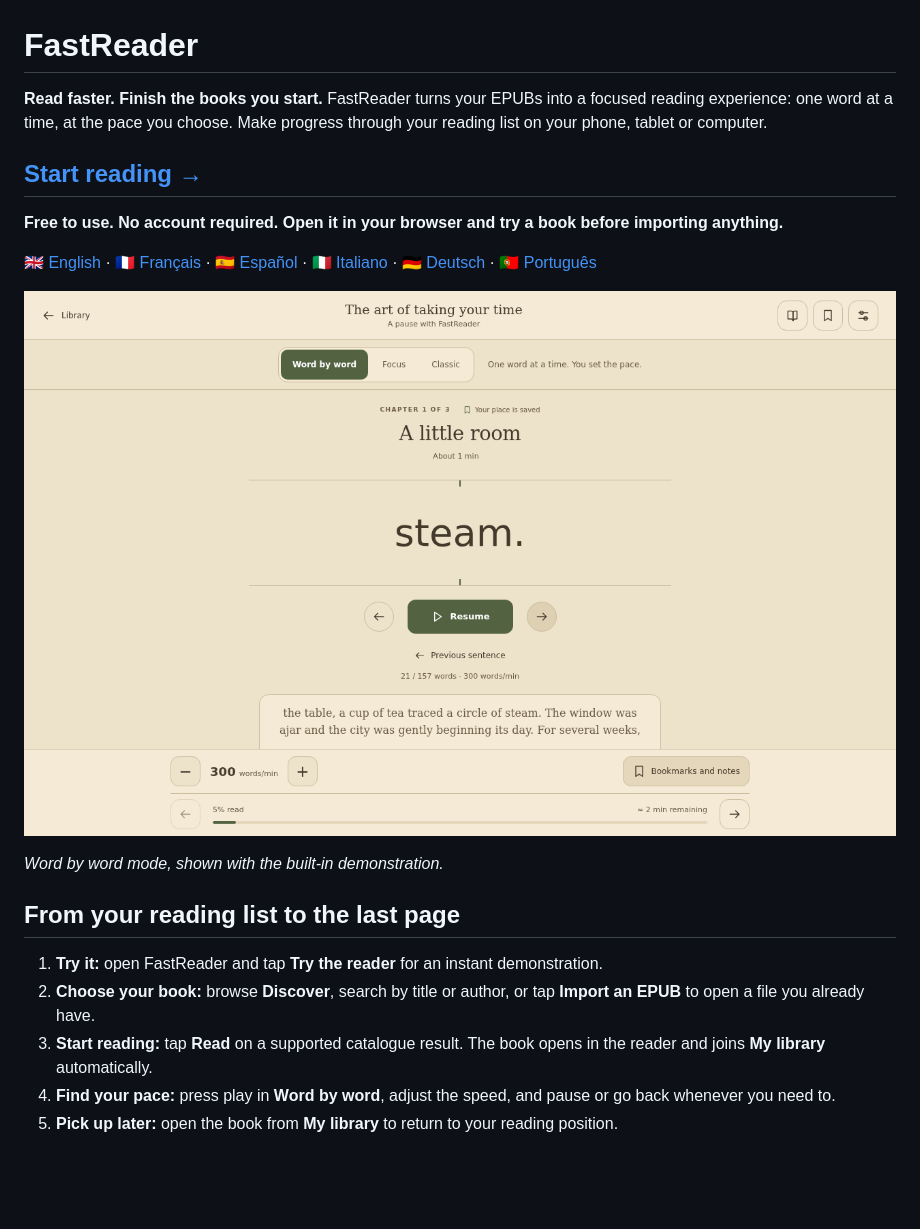
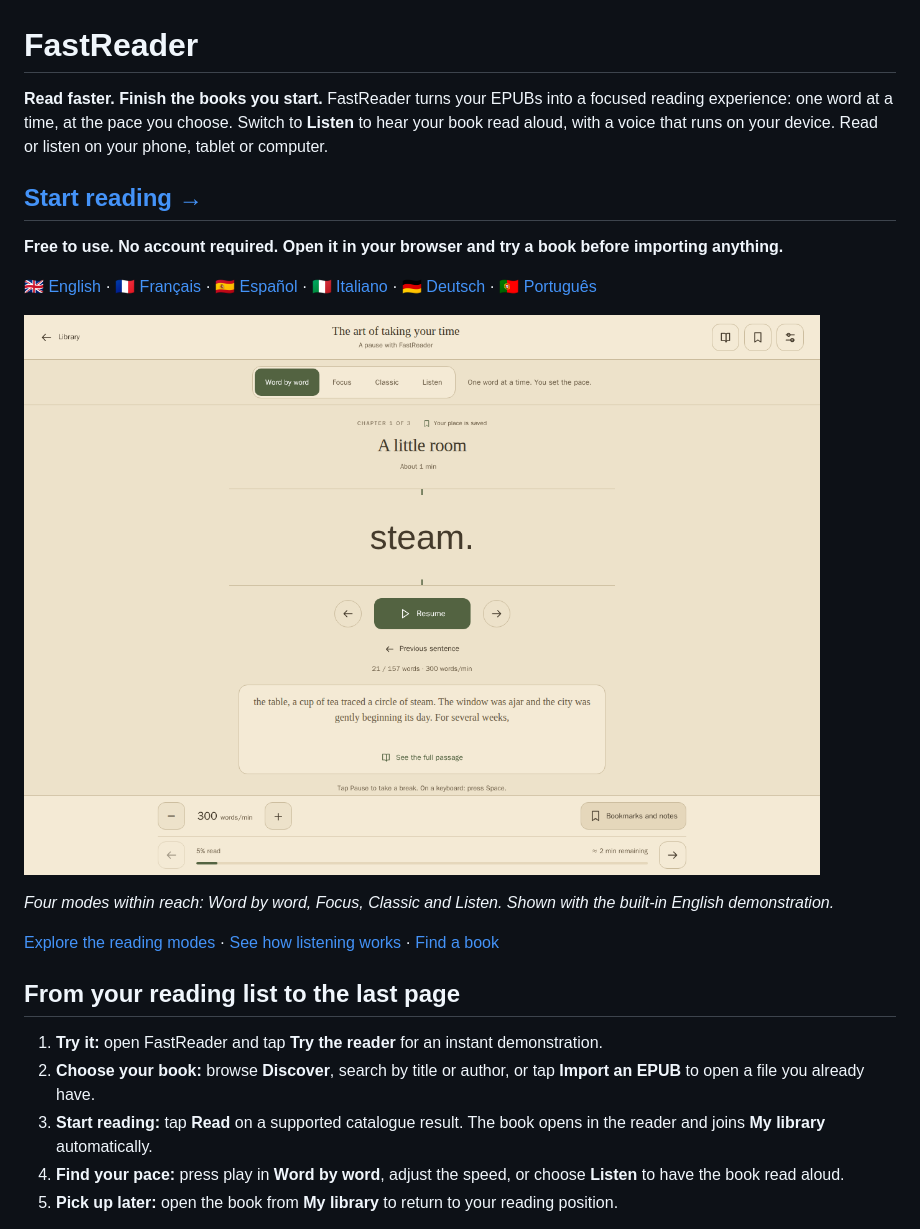
Before and after one commit to drslid/EPUB-FastReader, a Markdown page: README.md, the part around the change printed below. GitHub-like rendering; pictures changed too: docs/images/fastreader-reader.png; blank space fills up the shorter version.

Commit message:
Show listening in the README and exclude local artifacts

```diff
--- a/README.md
+++ b/README.md
@@ -1,6 +1,6 @@
 # FastReader
 
-**Read faster. Finish the books you start.** FastReader turns your EPUBs into a focused reading experience: one word at a time, at the pace you choose. Make progress through your reading list on your phone, tablet or computer.
+**Read faster. Finish the books you start.** FastReader turns your EPUBs into a focused reading experience: one word at a time, at the pace you choose. Switch to **Listen** to hear your book read aloud, with a voice that runs on your device. Read or listen on your phone, tablet or computer.
 
 ## [Start reading →](https://drslid.github.io/EPUB-FastReader/en.html)
 
@@ -12,12 +12,14 @@
 
-*Word by word mode, shown with the built-in demonstration.*
+*Four modes within reach: Word by word, Focus, Classic and Listen. Shown with the built-in English demonstration.*
+
+[Explore the reading modes](#four-ways-to-keep-reading) · [See how listening works](#listen-with-a-voice-on-your-device) · [Find a book](#find-your-next-book)
 
 ## From your reading list to the last page
 
 1. **Try it:** open FastReader and tap **Try the reader** for an instant demonstration.
 2. **Choose your book:** browse **Discover**, search by title or author, or tap **Import an EPUB** to open a file you already have.
 3. **Start reading:** tap **Read** on a supported catalogue result. The book opens in the reader and joins **My library** automatically.
-4. **Find your pace:** press play in **Word by word**, adjust the speed, and pause or go back whenever you need to.
+4. **Find your pace:** press play in **Word by word**, adjust the speed, or choose **Listen** to have the book read aloud.
 5. **Pick up later:** open the book from **My library** to return to your reading position.
 
 Search looks through your own books and the catalogues together. Your books come first; catalogue results arrive as each source responds. All book languages are included by default, and you can narrow the search with the language and source filters.
```
Also changed, not shown: other parts of README.md (+8 -6 lines), docs/images/fastreader-listen.png (added), 2 other files.
